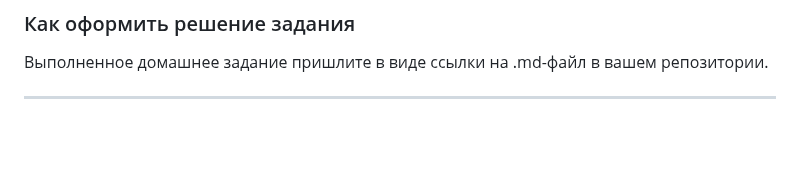
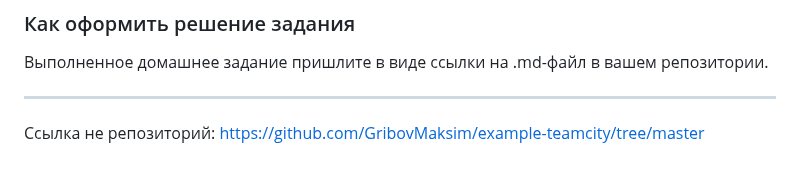
Before and after one commit to GribovMaksim/devops-netology, a Markdown page: teamcity/README.md, the part around the change. Rendered like a GitHub page; blank space fills up the shorter version.

Commit message:
teamsity

```diff
--- a/teamcity/README.md
+++ b/teamcity/README.md
@@ -38,3 +38,4 @@
 Выполненное домашнее задание пришлите в виде ссылки на .md-файл в вашем репозитории.
 
 ---
+Ссылка не репозиторий: https://github.com/GribovMaksim/example-teamcity/tree/master
```
